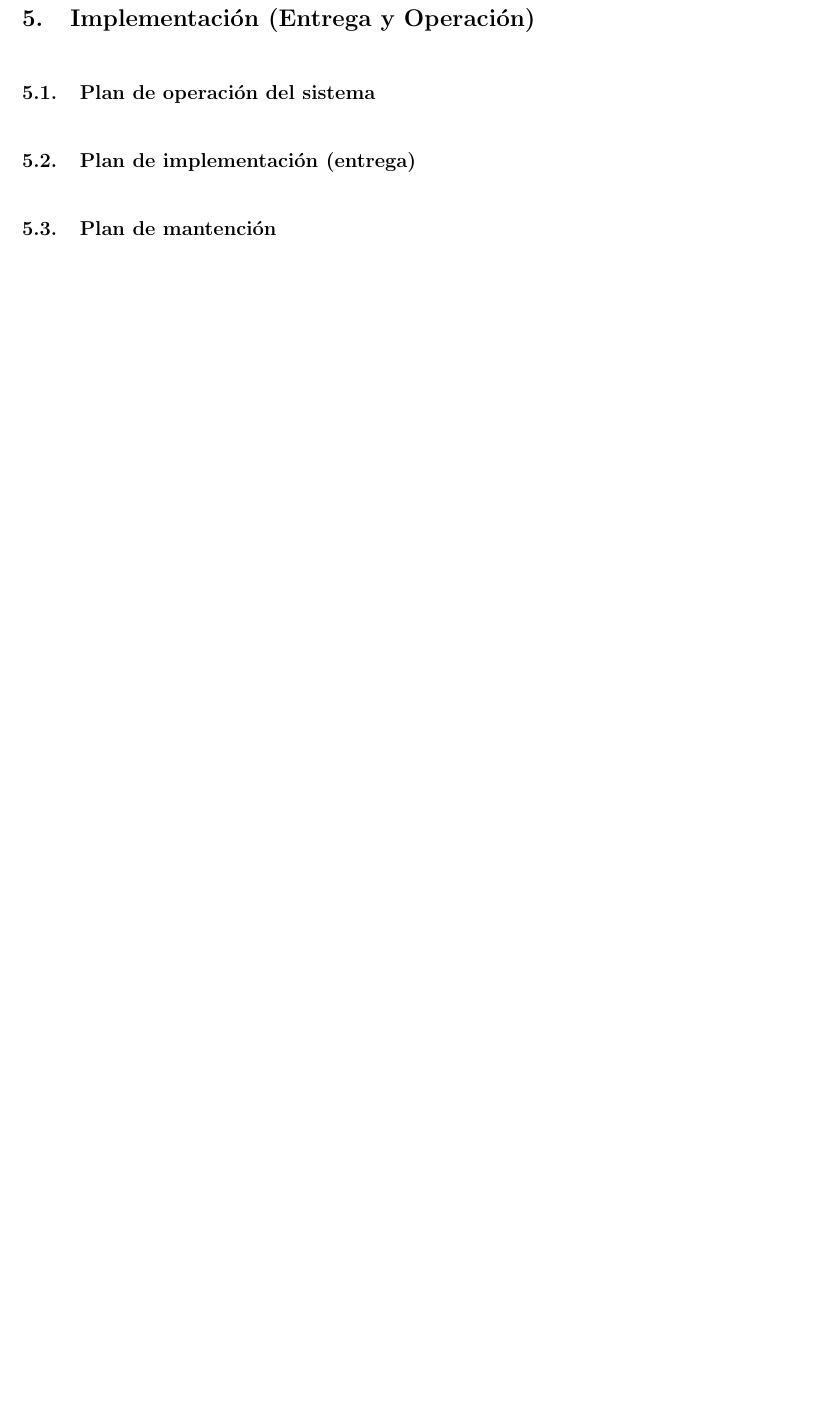
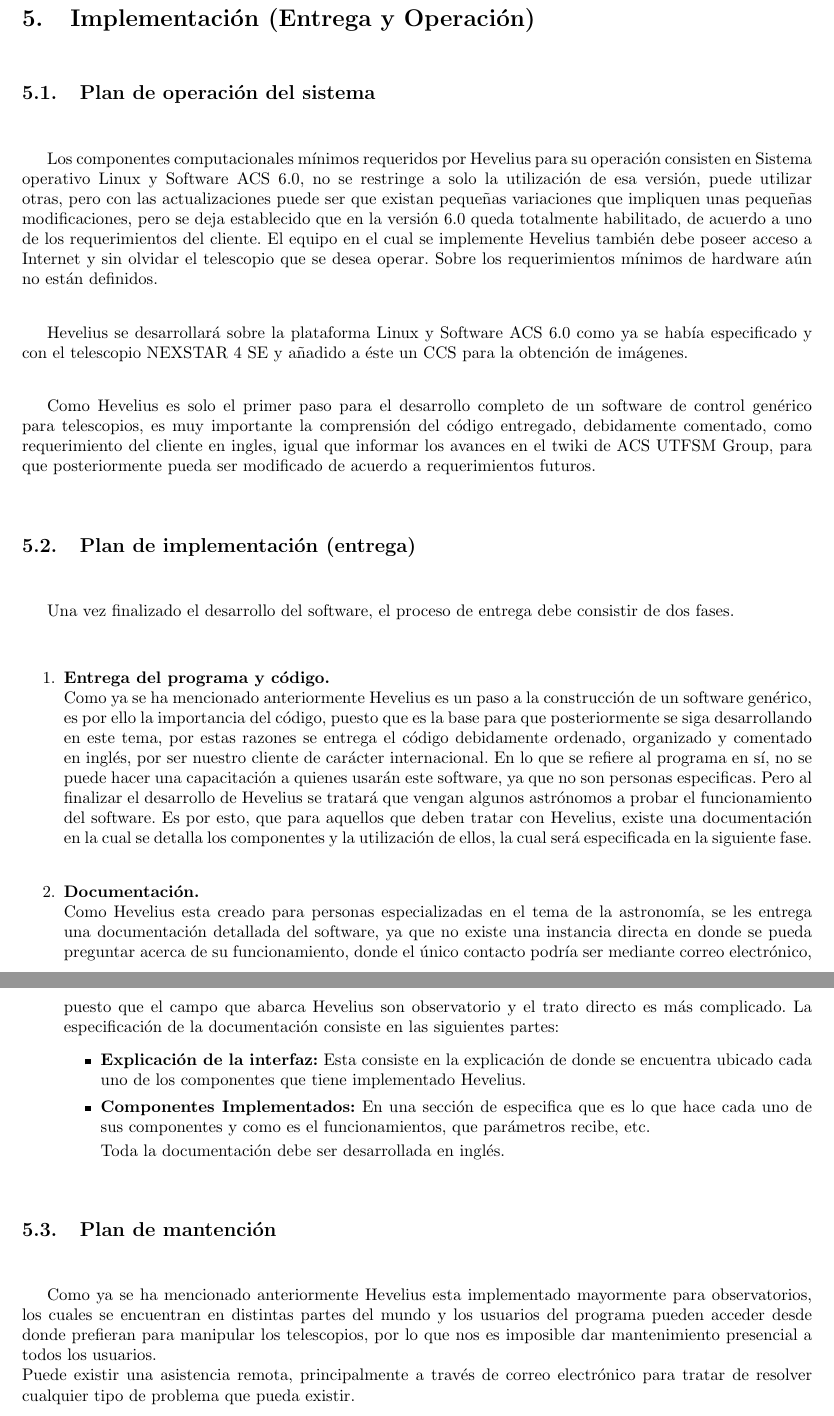
Before and after one commit to javarias/csat, a LaTeX document (Hevelius/docs/plan_proy/plan.tex): part of page 8 of 10 before the commit and two parts of pages 8 and 9 of 11 after it, the two joined at a grey line, cut so that both start at the same text, the shorter picture padded with empty space. Compiled offline with LaTeX, dvips and Ghostscript.

Commit message:
parte 5 ahi va XD
git-svn-id: https://csrg.inf.utfsm.cl/repos/software/CSAT@85 75a0fe40-ac5b-440f-90d5-6af9f3fbf44f

```diff
--- a/Hevelius/docs/plan_proy/plan.tex
+++ b/Hevelius/docs/plan_proy/plan.tex
@@ -119,14 +119,35 @@
 \newpage
 \section{Implementaci\'on (Entrega y Operaci\'on)} %%% MARINA
 \subsection{Plan de operaci\'on del sistema}
+Los componentes computacionales m\'inimos requeridos por Hevelius para su operaci\'on consisten en Sistema operativo Linux y Software ACS 6.0, no se restringe a solo la utilizaci\'on de esa versi\'on, puede utilizar otras, pero con las actualizaciones puede ser que existan peque\~nas variaciones que impliquen unas peque\~nas modificaciones, pero se deja establecido que en la versi\'on 6.0 queda totalmente habilitado, de acuerdo a uno de los requerimientos del cliente.
+El equipo en el cual se implemente Hevelius tambi\'en debe poseer acceso a Internet y sin olvidar el telescopio que se desea operar. Sobre los requerimientos m\'inimos de hardware a\'un no est\'an definidos.
 
+Hevelius se desarrollar\'a sobre la plataforma Linux y Software ACS 6.0 como ya se hab\'ia especificado y con el telescopio NEXSTAR 4 SE y a\~nadido a \'este un CCS para la obtenci\'on de im\'agenes.
 
+Como Hevelius es solo el primer paso para el desarrollo completo de un software  de control gen\'erico para telescopios, es muy importante la comprensi\'on del c\'odigo entregado, debidamente comentado, como requerimiento del cliente en ingles, igual que informar los avances en  el twiki de ACS UTFSM Group, para que posteriormente pueda ser modificado de acuerdo a requerimientos futuros.
 
 \subsection{Plan de implementaci\'on (entrega)}
+Una vez finalizado el desarrollo del software, el proceso de entrega debe consistir de dos fases.
+\begin{enumerate}
+	\item {\bf{Entrega del programa y c\'odigo.}}\\
+         Como ya se ha mencionado anteriormente Hevelius es un paso a la construcci\'on de un software gen\'erico, es por ello la importancia del c\'odigo, puesto que es la base para que posteriormente se siga desarrollando en este tema, por estas razones se entrega el c\'odigo debidamente ordenado, organizado y comentado en ingl\'es, por  ser nuestro cliente de car\'acter internacional.
+    En lo que se refiere al programa en s\'i, no se puede hacer una capacitaci\'on a quienes usar\'an este software, ya que no son personas especificas. Pero al finalizar el desarrollo de Hevelius se tratar\'a que vengan algunos astr\'onomos a probar el funcionamiento del software. Es por esto, que para aquellos que deben tratar con Hevelius, existe una documentaci\'on en la cual se detalla los componentes y la utilizaci\'on de ellos, la cual ser\'a especificada en la siguiente fase.\\
 
+	\item{\bf{Documentaci\'on.}}\\
+         Como Hevelius esta creado para personas especializadas en el tema de la astronom\'ia, se les entrega una documentaci\'on detallada del software, ya que no existe una instancia directa en donde se pueda preguntar acerca de su funcionamiento, donde el \'unico contacto podr\'ia ser mediante correo electr\'onico, puesto que el campo que abarca Hevelius son observatorio y el trato directo es m\'as complicado.
+La especificaci\'on de la documentaci\'on consiste en las siguientes partes:
+\begin{itemize}
+	\item {\bf{Explicaci\'on de la interfaz:}} Esta consiste en la explicaci\'on de donde se encuentra ubicado cada uno de los componentes que tiene implementado Hevelius.
+	\item{ \bf{Componentes Implementados:}} En una secci\'on de especifica que es lo que hace cada uno de sus componentes y como es el funcionamientos, que par\'ametros recibe, etc.
 
+Toda la documentaci\'on debe ser desarrollada en ingl\'es.
+\end{itemize}
+\end{enumerate}
 
 \subsection{Plan de mantenci\'on}
+Como ya se ha mencionado anteriormente Hevelius esta implementado mayormente para observatorios, los cuales se encuentran en distintas partes del mundo y los usuarios del programa pueden acceder desde donde prefieran para manipular los telescopios, por lo que nos es imposible dar mantenimiento presencial a todos los usuarios.\\
+ Puede existir una asistencia remota, principalmente a trav\'es de correo electr\'onico para tratar de resolver cualquier tipo de problema que pueda existir.
+
 
 
 
```
Also changed, not shown: Hevelius/docs/plan_proy/plan.pdf.
